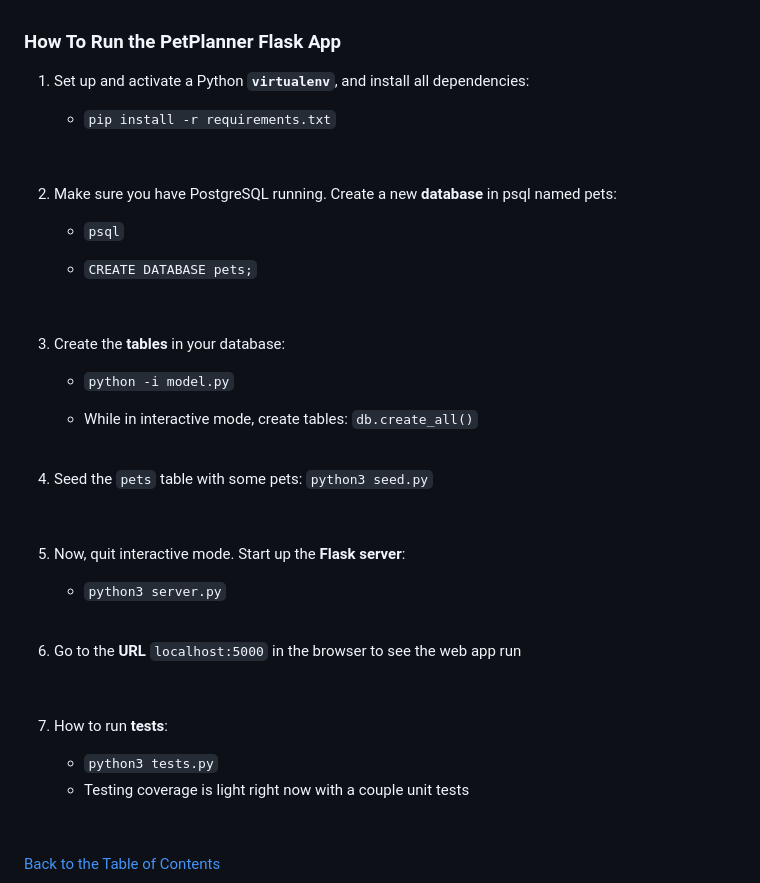
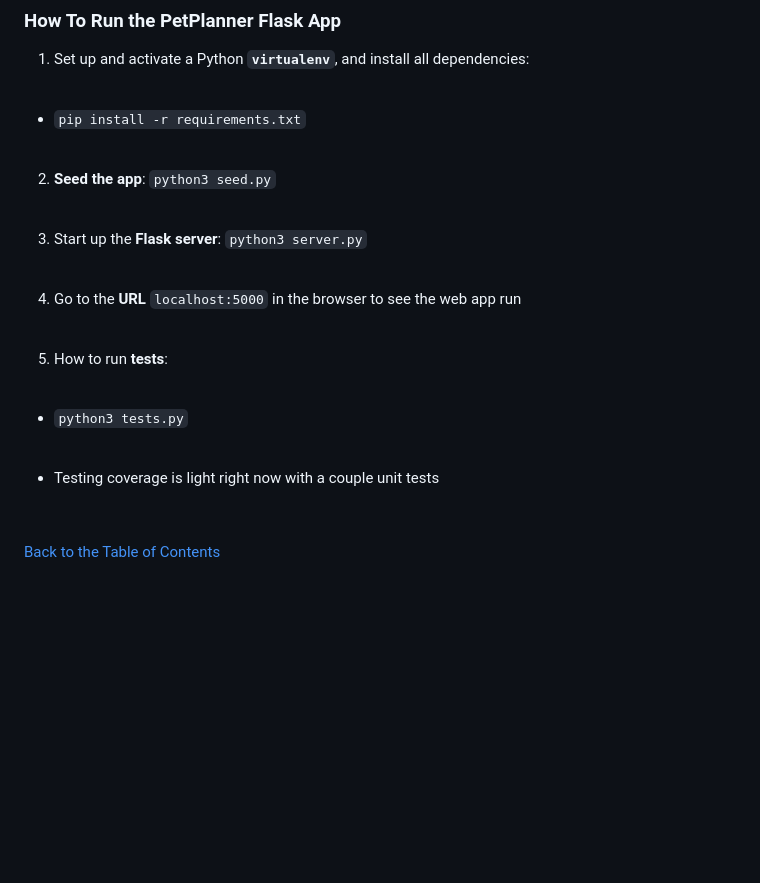
Before and after one commit to LuccaWang1/PetPlanner, a Markdown page: README.md, the part around one of its changes. GitHub-like rendering; blank space fills up the shorter version.

Commit message:
Updated README how to run the Flask app

```diff
--- a/README.md
+++ b/README.md
@@ -207,34 +208,21 @@ The full stack project includes a PostgreSQL relational database and was built a
    * `pip install -r requirements.txt`
 <br>
 
-2. Make sure you have PostgreSQL running. Create a new __database__ in psql named pets:
-
-   * `psql`
-
-   * `CREATE DATABASE pets;`
+2. __Seed the app__: `python3 seed.py`
 <br>
 
-3. Create the __tables__ in your database:
-
-   * `python -i model.py`
-
-   * While in interactive mode, create tables: `db.create_all()`
+3.  Start up the __Flask server__: `python3 server.py`
 <br>
 
-4.  Seed the `pets` table with some pets: `python3 seed.py`
+4. Go to the __URL__ `localhost:5000` in the browser to see the web app run
 <br>
 
-5. Now, quit interactive mode. Start up the __Flask server__:
-
-   * `python3 server.py`
+5. How to run __tests__:
 <br>
 
-6. Go to the __URL__ `localhost:5000` in the browser to see the web app run
-<br>
+   * `python3 tests.py`
+   <br>
 
-7. How to run __tests__:
-
-   * `python3 tests.py`
    * Testing coverage is light right now with a couple unit tests
 <br>
 
```
Also changed, not shown: other parts of README.md (+1 -0 lines).
